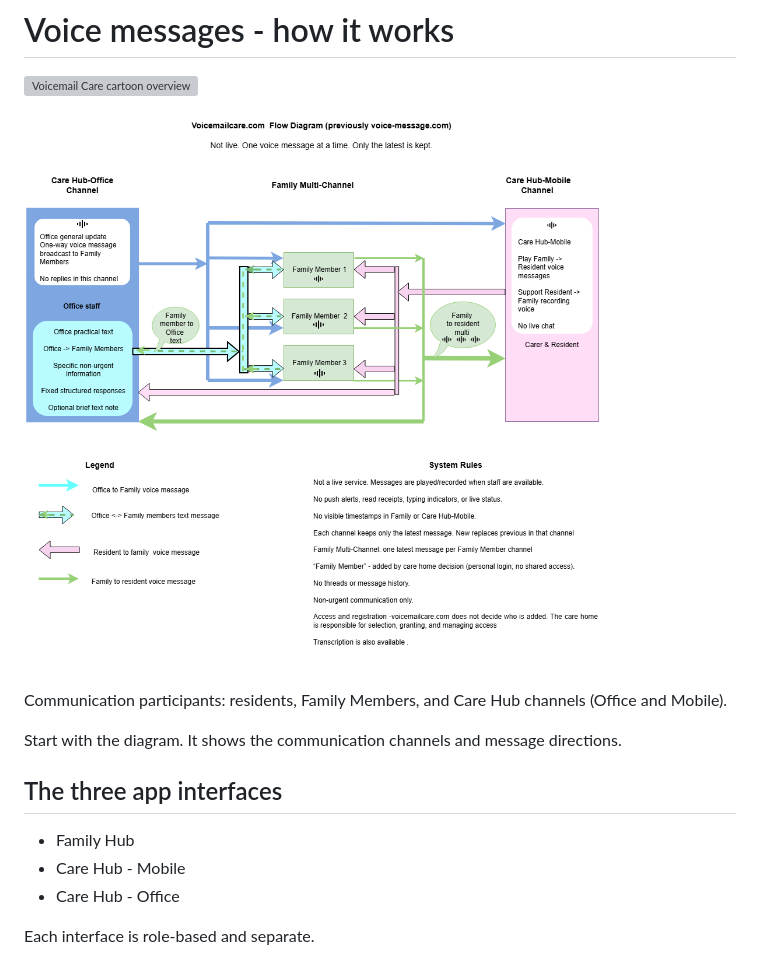
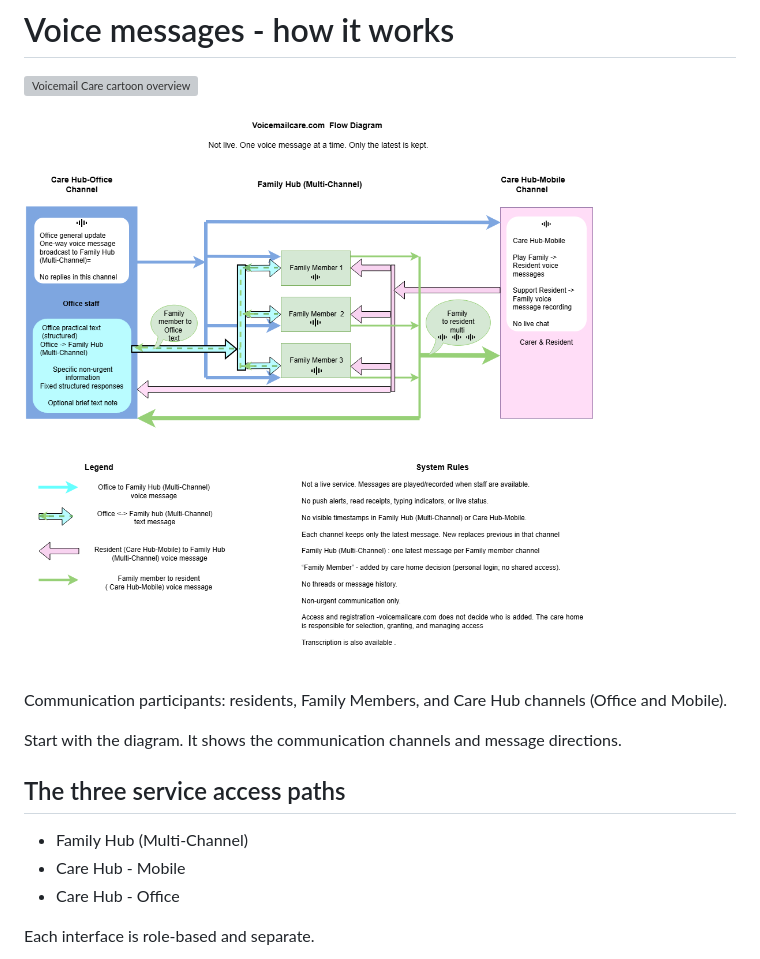
Before and after one commit to Quailemu/family-updates, a Markdown page: docs/public/02_how_it_works.md, the part around the change. Drawn GitHub-style; pictures changed too: assets/voice-message-flow-diagram.png; grey boxes are pictures that could not be loaded.

```diff
--- a/docs/public/02_how_it_works.md
+++ b/docs/public/02_how_it_works.md
@@ -10,9 +10,9 @@ Communication participants: residents, Family Members, and Care Hub channels (Of
 
 Start with the diagram. It shows the communication channels and message directions.
 
-## The three app interfaces
+## The three service access paths
 
-- Family Hub
+- Family Hub (Multi-Channel)
 - Care Hub - Mobile
 - Care Hub - Office
 
```
Also changed, not shown: PLANS.md (+3 -0 lines), docs/public/06_family_guide.md (+1 -1 lines), 3 other files.
